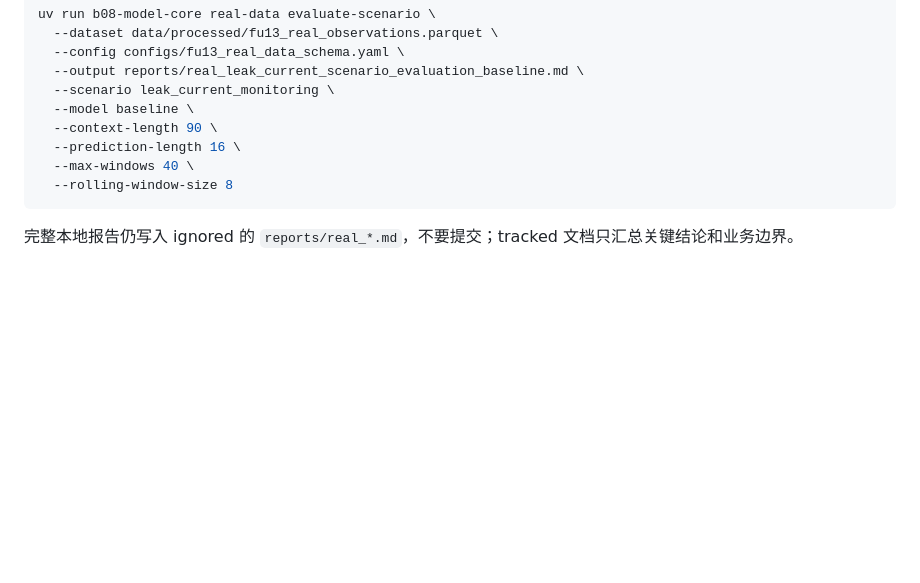
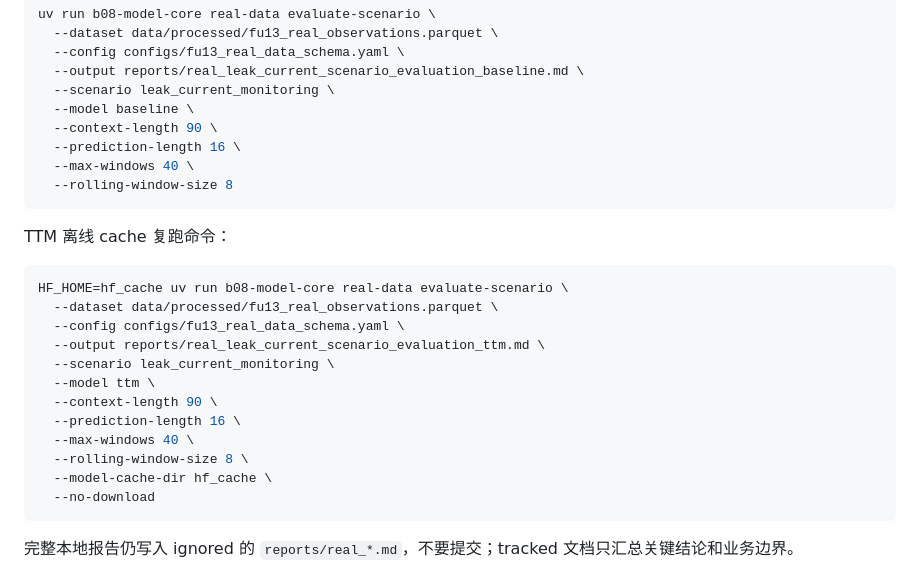
Before and after one commit to LloydS827/B08-TSModel, a Markdown page: README.md, the part around the change. Rendered like a GitHub page; blank space fills up the shorter version.

Commit message:
docs: add ttm scenario evaluation command

````diff
--- a/README.md
+++ b/README.md
@@ -174,6 +174,23 @@ uv run b08-model-core real-data evaluate-scenario \
   --rolling-window-size 8
 ```
 
+TTM 离线 cache 复跑命令：
+
+```bash
+HF_HOME=hf_cache uv run b08-model-core real-data evaluate-scenario \
+  --dataset data/processed/fu13_real_observations.parquet \
+  --config configs/fu13_real_data_schema.yaml \
+  --output reports/real_leak_current_scenario_evaluation_ttm.md \
+  --scenario leak_current_monitoring \
+  --model ttm \
+  --context-length 90 \
+  --prediction-length 16 \
+  --max-windows 40 \
+  --rolling-window-size 8 \
+  --model-cache-dir hf_cache \
+  --no-download
+```
+
 完整本地报告仍写入 ignored 的 `reports/real_*.md`，不要提交；tracked 文档只汇总关键结论和业务边界。
 
 ## 6. 阅读报告与边界
````
